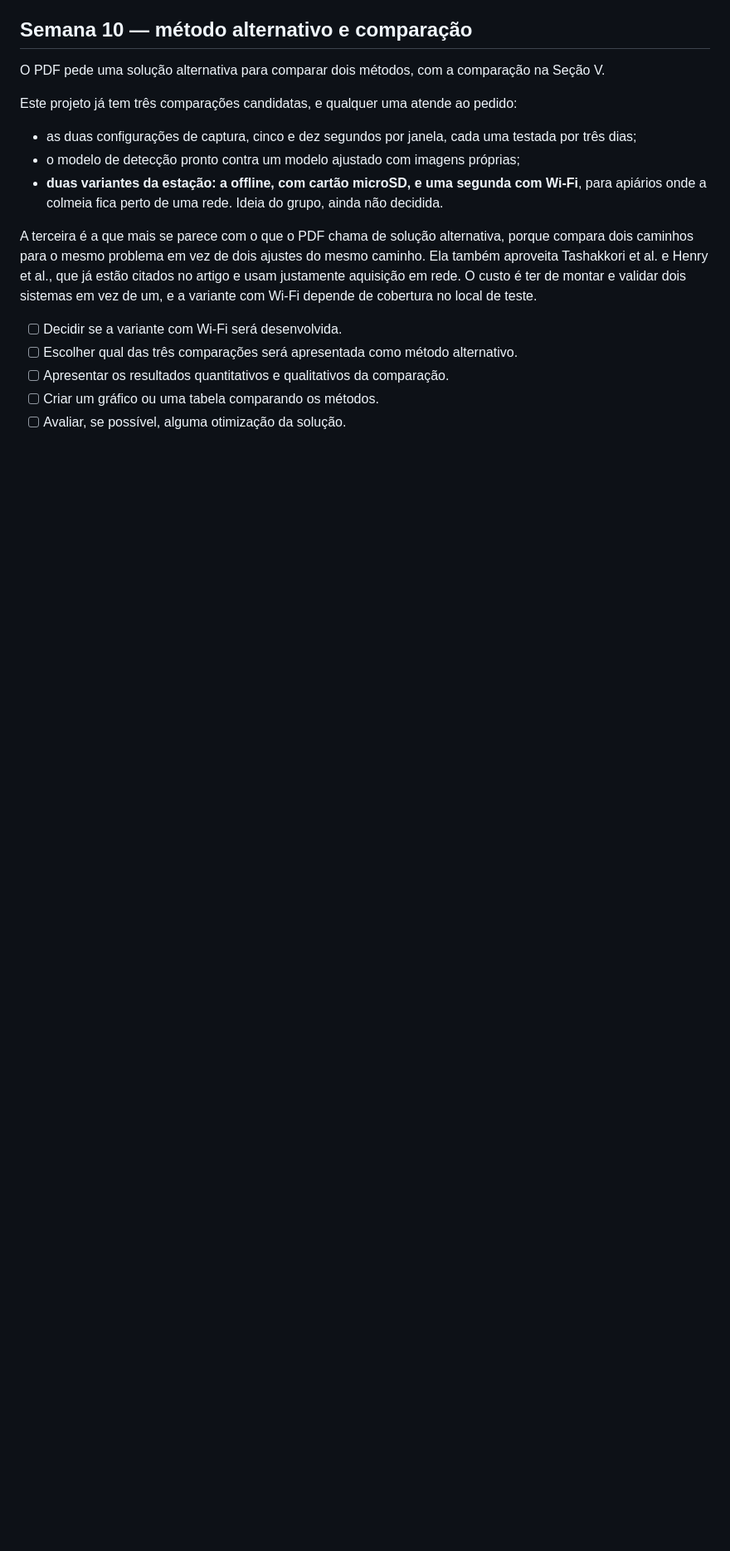
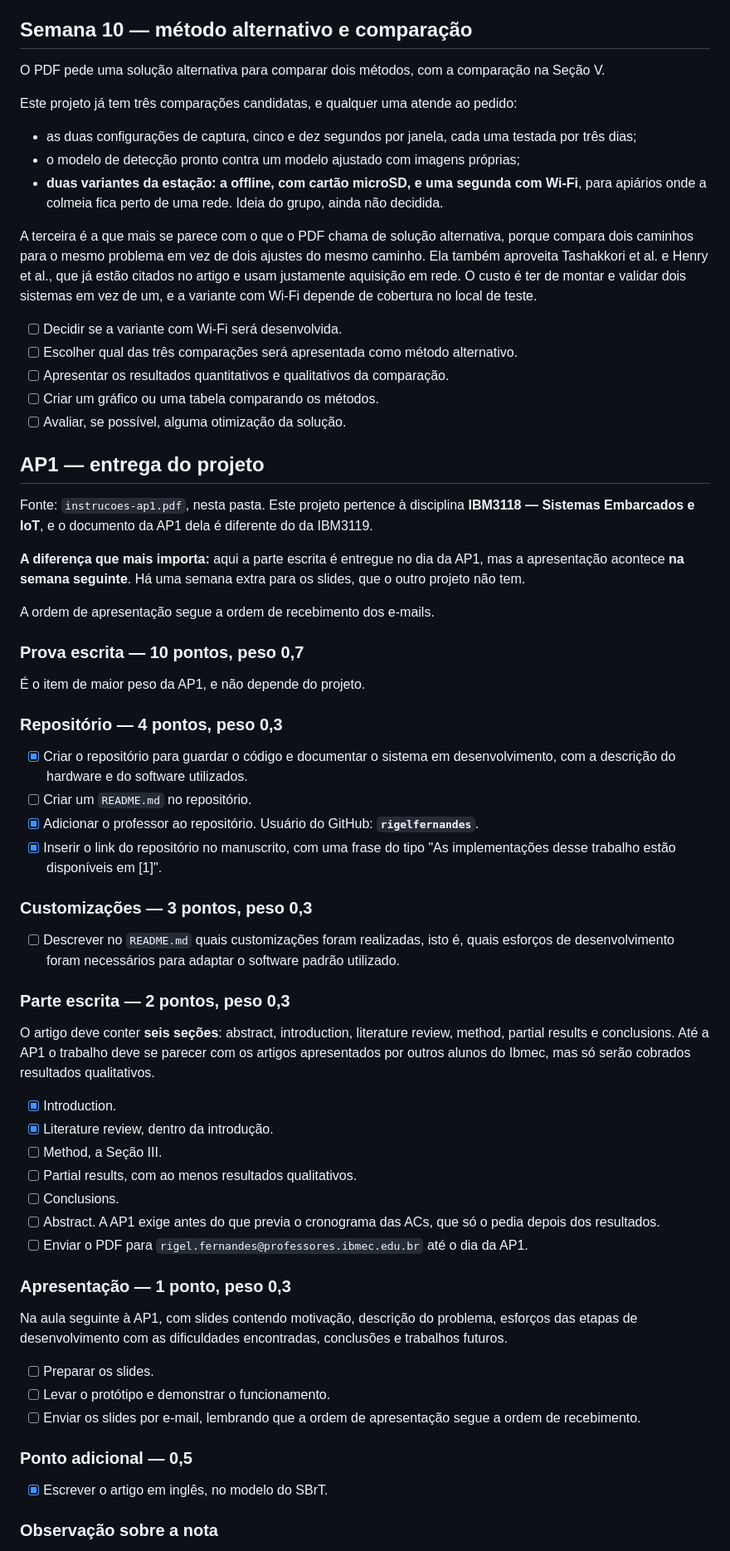
Before and after one commit to whirtex/embedded-system, a Markdown page: beehive-monitoring/guia-geral.md, the part around one of its changes. Shown at 83% size. GitHub-like rendering; blank space fills up the shorter version.

Commit message:
docs: add the AP1 section to the beehive guide

```diff
--- a/beehive-monitoring/guia-geral.md
+++ b/beehive-monitoring/guia-geral.md
@@ -261,3 +261,61 @@ A terceira é a que mais se parece com o que o PDF chama de solução alternativ
 - [ ] Criar um gráfico ou uma tabela comparando os métodos.
 - [ ] Avaliar, se possível, alguma otimização da solução.
 
+## AP1 — entrega do projeto
+
+Fonte: `instrucoes-ap1.pdf`, nesta pasta. Este projeto
+pertence à disciplina **IBM3118 — Sistemas Embarcados e IoT**, e o documento da AP1
+dela é diferente do da IBM3119.
+
+**A diferença que mais importa:** aqui a parte escrita é entregue no dia da AP1, mas a
+apresentação acontece **na semana seguinte**. Há uma semana extra para os slides, que
+o outro projeto não tem.
+
+A ordem de apresentação segue a ordem de recebimento dos e-mails.
+
+### Prova escrita — 10 pontos, peso 0,7
+
+É o item de maior peso da AP1, e não depende do projeto.
+
+### Repositório — 4 pontos, peso 0,3
+
+- [x] Criar o repositório para guardar o código e documentar o sistema em desenvolvimento, com a descrição do hardware e do software utilizados.
+- [ ] Criar um `README.md` no repositório.
+- [x] Adicionar o professor ao repositório. Usuário do GitHub: **`rigelfernandes`**.
+- [x] Inserir o link do repositório no manuscrito, com uma frase do tipo "As implementações desse trabalho estão disponíveis em [1]".
+
+### Customizações — 3 pontos, peso 0,3
+
+- [ ] Descrever no `README.md` quais customizações foram realizadas, isto é, quais esforços de desenvolvimento foram necessários para adaptar o software padrão utilizado.
+
+### Parte escrita — 2 pontos, peso 0,3
+
+O artigo deve conter **seis seções**: abstract, introduction, literature review,
+method, partial results e conclusions. Até a AP1 o trabalho deve se parecer com os
+artigos apresentados por outros alunos do Ibmec, mas só serão cobrados resultados
+qualitativos.
+
+- [x] Introduction.
+- [x] Literature review, dentro da introdução.
+- [ ] Method, a Seção III.
+- [ ] Partial results, com ao menos resultados qualitativos.
+- [ ] Conclusions.
+- [ ] Abstract. A AP1 exige antes do que previa o cronograma das ACs, que só o pedia depois dos resultados.
+- [ ] Enviar o PDF para `rigel.fernandes@professores.ibmec.edu.br` até o dia da AP1.
+
+### Apresentação — 1 ponto, peso 0,3
+
+Na aula seguinte à AP1, com slides contendo motivação, descrição do problema, esforços
+das etapas de desenvolvimento com as dificuldades encontradas, conclusões e trabalhos
+futuros.
+
+- [ ] Preparar os slides.
+- [ ] Levar o protótipo e demonstrar o funcionamento.
+- [ ] Enviar os slides por e-mail, lembrando que a ordem de apresentação segue a ordem de recebimento.
+
+### Ponto adicional — 0,5
+
+- [x] Escrever o artigo em inglês, no modelo do SBrT.
+
+### Observação sobre a nota
+
```
Also changed, not shown: other parts of beehive-monitoring/guia-geral.md (+27 -1 lines).
